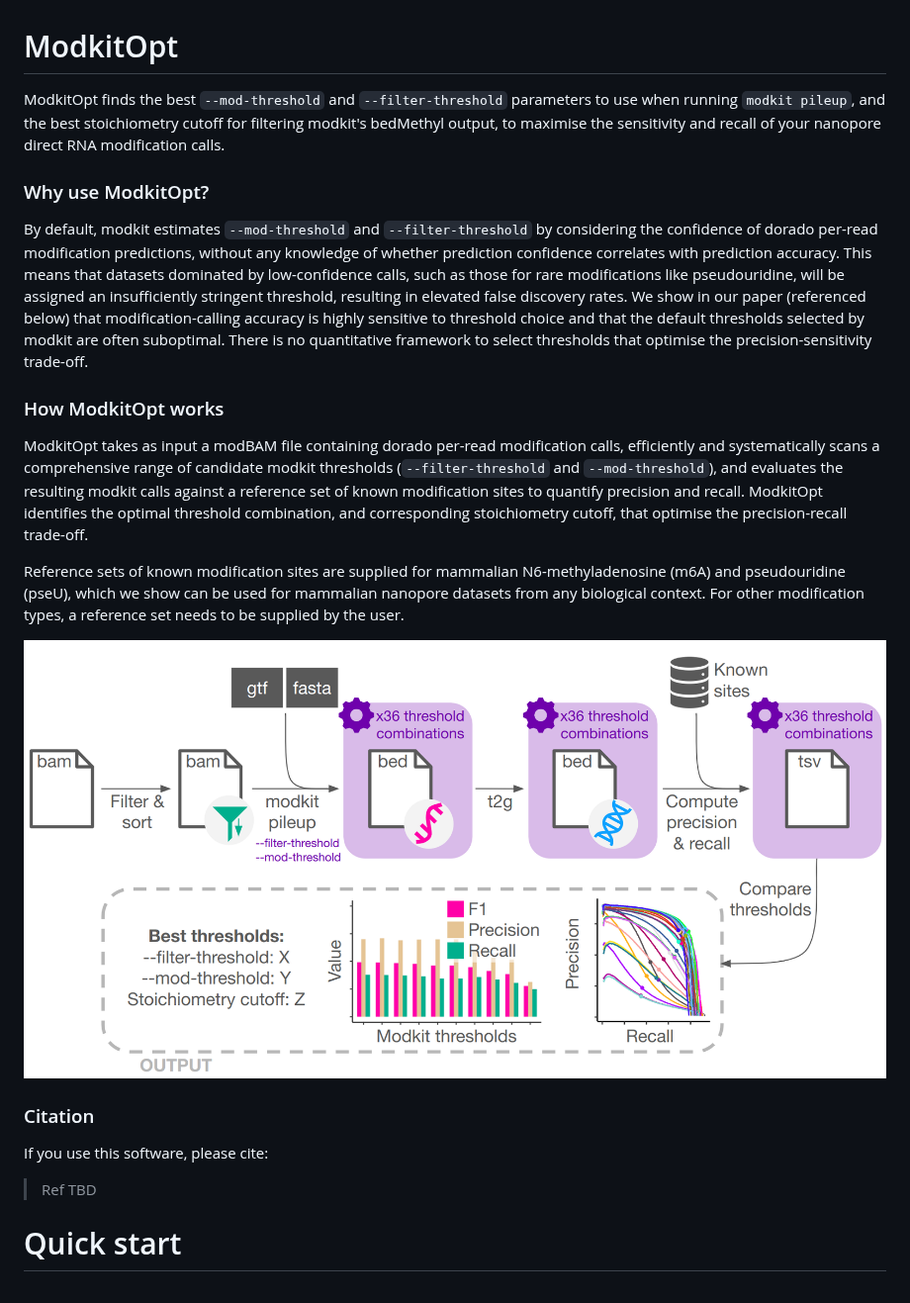
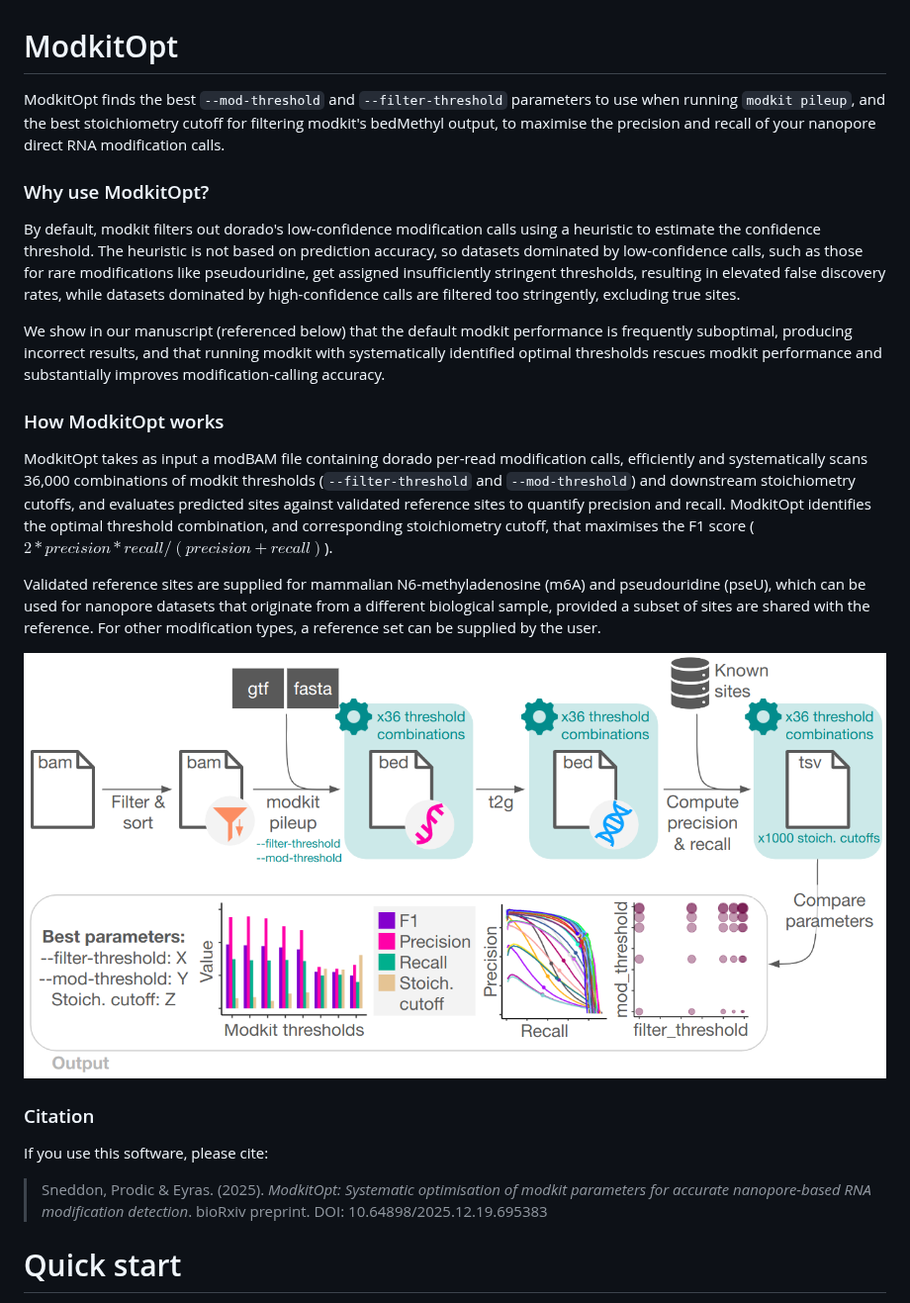
Before and after one commit to comprna/modkitopt, a Markdown page: README.md, the part around one of its changes. Shown at 99% size. Drawn GitHub-style; pictures changed too: design.png.

```diff
--- a/README.md
+++ b/README.md
@@ -1,16 +1,18 @@
 # ModkitOpt
 
-ModkitOpt finds the best `--mod-threshold` and `--filter-threshold` parameters to use when running `modkit pileup`, and the best stoichiometry cutoff for filtering modkit's bedMethyl output, to maximise the sensitivity and recall of your nanopore direct RNA modification calls.
+ModkitOpt finds the best `--mod-threshold` and `--filter-threshold` parameters to use when running `modkit pileup`, and the best stoichiometry cutoff for filtering modkit's bedMethyl output, to maximise the precision and recall of your nanopore direct RNA modification calls.
 
 ### Why use ModkitOpt?
 
-By default, modkit estimates `--mod-threshold` and `--filter-threshold` by considering the confidence of dorado per-read modification predictions, without any knowledge of whether prediction confidence correlates with prediction accuracy. This means that datasets dominated by low-confidence calls, such as those for rare modifications like pseudouridine, will be assigned an insufficiently stringent threshold, resulting in elevated false discovery rates. We show in our paper (referenced below) that modification-calling accuracy is highly sensitive to threshold choice and that the default thresholds selected by modkit are often suboptimal. There is no quantitative framework to select thresholds that optimise the precision-sensitivity trade-off.
+By default, modkit filters out dorado's low-confidence modification calls using a heuristic to estimate the confidence threshold. The heuristic is not based on prediction accuracy, so datasets dominated by low-confidence calls, such as those for rare modifications like pseudouridine, get assigned insufficiently stringent thresholds, resulting in elevated false discovery rates, while datasets dominated by high-confidence calls are filtered too stringently, excluding true sites.
+
+We show in our manuscript (referenced below) that the default modkit performance is frequently suboptimal, producing incorrect results, and that running modkit with systematically identified optimal thresholds rescues modkit performance and substantially improves modification-calling accuracy.
 
 ### How ModkitOpt works
 
-ModkitOpt takes as input a modBAM file containing dorado per-read modification calls, efficiently and systematically scans a comprehensive range of candidate modkit thresholds (`--filter-threshold` and `--mod-threshold`), and evaluates the resulting modkit calls against a reference set of known modification sites to quantify precision and recall. ModkitOpt identifies the optimal threshold combination, and corresponding stoichiometry cutoff, that optimise the precision-recall trade-off.
+ModkitOpt takes as input a modBAM file containing dorado per-read modification calls, efficiently and systematically scans 36,000 combinations of modkit thresholds (`--filter-threshold` and `--mod-threshold`) and downstream stoichiometry cutoffs, and evaluates predicted sites against validated reference sites to quantify precision and recall. ModkitOpt identifies the optimal threshold combination, and corresponding stoichiometry cutoff, that maximises the F1 score ($2*precision*recall/(precision+recall)$).
 
-Reference sets of known modification sites are supplied for mammalian N6-methyladenosine (m6A) and pseudouridine (pseU), which we show can be used for mammalian nanopore datasets from any biological context. For other modification types, a reference set needs to be supplied by the user.
+Validated reference sites are supplied for mammalian N6-methyladenosine (m6A) and pseudouridine (pseU), which can be used for nanopore datasets that originate from a different biological sample, provided a subset of sites are shared with the reference. For other modification types, a reference set can be supplied by the user.
 
 <p align="center">
   <img src="design.png" width="1000">
@@ -20,7 +22,7 @@ Reference sets of known modification sites are supplied for mammalian N6-methyla
 
 If you use this software, please cite:
 
-> Ref TBD
+> Sneddon, Prodic & Eyras. (2025). *ModkitOpt: Systematic optimisation of modkit parameters for accurate nanopore-based RNA modification detection*. bioRxiv preprint. DOI: 10.64898/2025.12.19.695383
 
 # Quick start
 
```
Also changed, not shown: other parts of README.md (+60 -31 lines).
